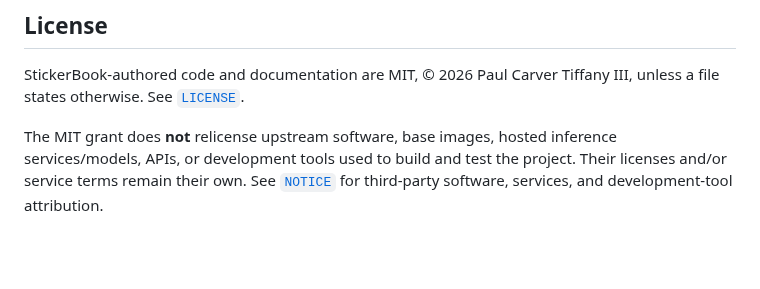
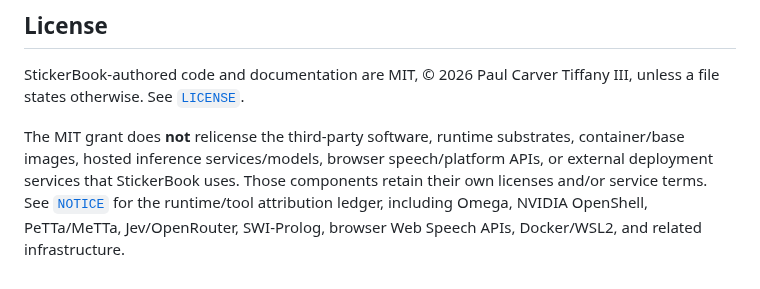
Before and after one commit to PaulTiffany/stickerbook, a Markdown page: README.md, the part around the change. Drawn GitHub-style; blank space fills up the shorter version.

Commit message:
Point MIT scope to runtime tool attribution

```diff
--- a/README.md
+++ b/README.md
@@ -368,8 +368,10 @@ modifications are recorded under `jev/`.
 StickerBook-authored code and documentation are MIT, © 2026 Paul Carver
 Tiffany III, unless a file states otherwise. See [`LICENSE`](LICENSE).
 
-The MIT grant does **not** relicense upstream software, base images, hosted
-inference services/models, APIs, or development tools used to build and test
-the project. Their licenses and/or service terms remain their own. See
-[`NOTICE`](NOTICE) for third-party software, services, and development-tool
-attribution.
+The MIT grant does **not** relicense the third-party software, runtime
+substrates, container/base images, hosted inference services/models, browser
+speech/platform APIs, or external deployment services that StickerBook uses.
+Those components retain their own licenses and/or service terms. See
+[`NOTICE`](NOTICE) for the runtime/tool attribution ledger, including Omega,
+NVIDIA OpenShell, PeTTa/MeTTa, Jev/OpenRouter, SWI-Prolog, browser Web Speech
+APIs, Docker/WSL2, and related infrastructure.
```
